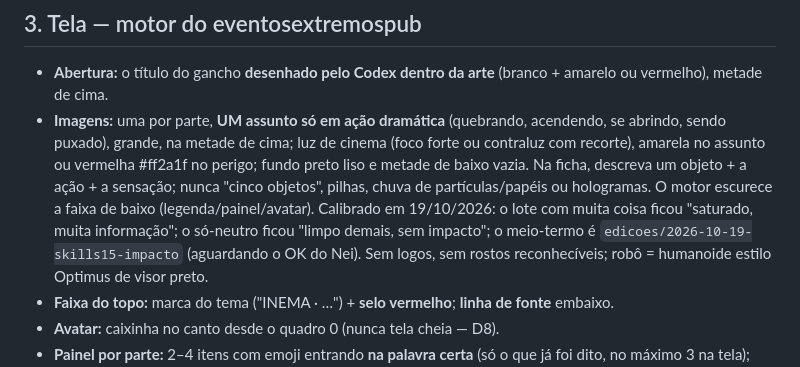
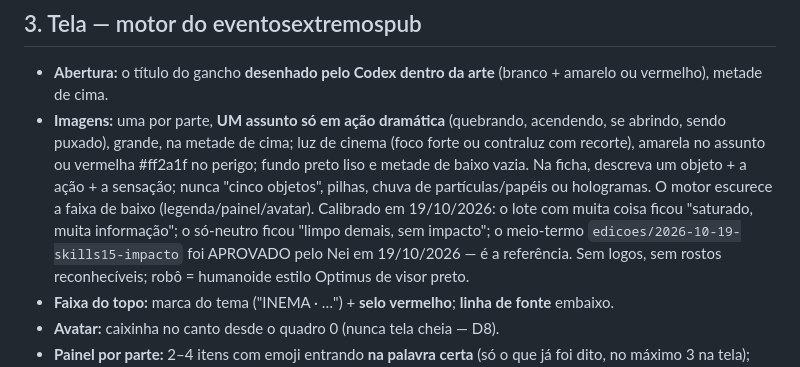
Before and after one commit to inematds/r7ex, a Markdown page: PADRAO.md, the part around the change. Drawn GitHub-style.

Commit message:
PADRAO: imagem 1 assunto + luz dramática aprovada pelo Nei (referência skills15-impacto)
Co-Authored-By: Claude Opus 5.5 <noreply@anthropic.com>

```diff
--- a/PADRAO.md
+++ b/PADRAO.md
@@ -44,7 +44,7 @@ Fala nunca termina parte em número solto.
   fundo preto liso e metade de baixo vazia. Na ficha, descreva um objeto + a ação + a sensação; nunca "cinco objetos",
   pilhas, chuva de partículas/papéis ou hologramas. O motor escurece a faixa de baixo (legenda/painel/avatar).
   Calibrado em 19/10/2026: o lote com muita coisa ficou "saturado, muita informação"; o só-neutro ficou "limpo demais,
-  sem impacto"; o meio-termo é `edicoes/2026-10-19-skills15-impacto` (aguardando o OK do Nei).
+  sem impacto"; o meio-termo `edicoes/2026-10-19-skills15-impacto` foi APROVADO pelo Nei em 19/10/2026 — é a referência.
   Sem logos, sem rostos reconhecíveis; robô = humanoide estilo Optimus de visor preto.
 - **Faixa do topo:** marca do tema ("INEMA · …") + **selo vermelho**; **linha de fonte** embaixo.
 - **Avatar:** caixinha no canto desde o quadro 0 (nunca tela cheia — D8).
```
